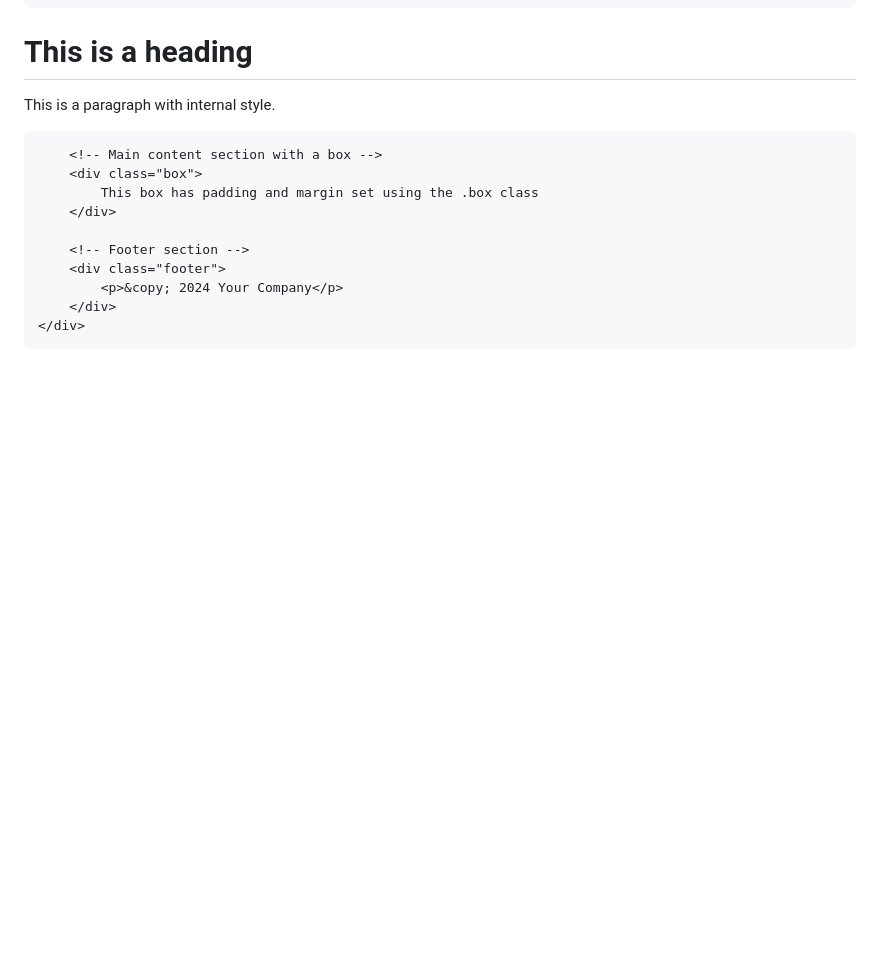
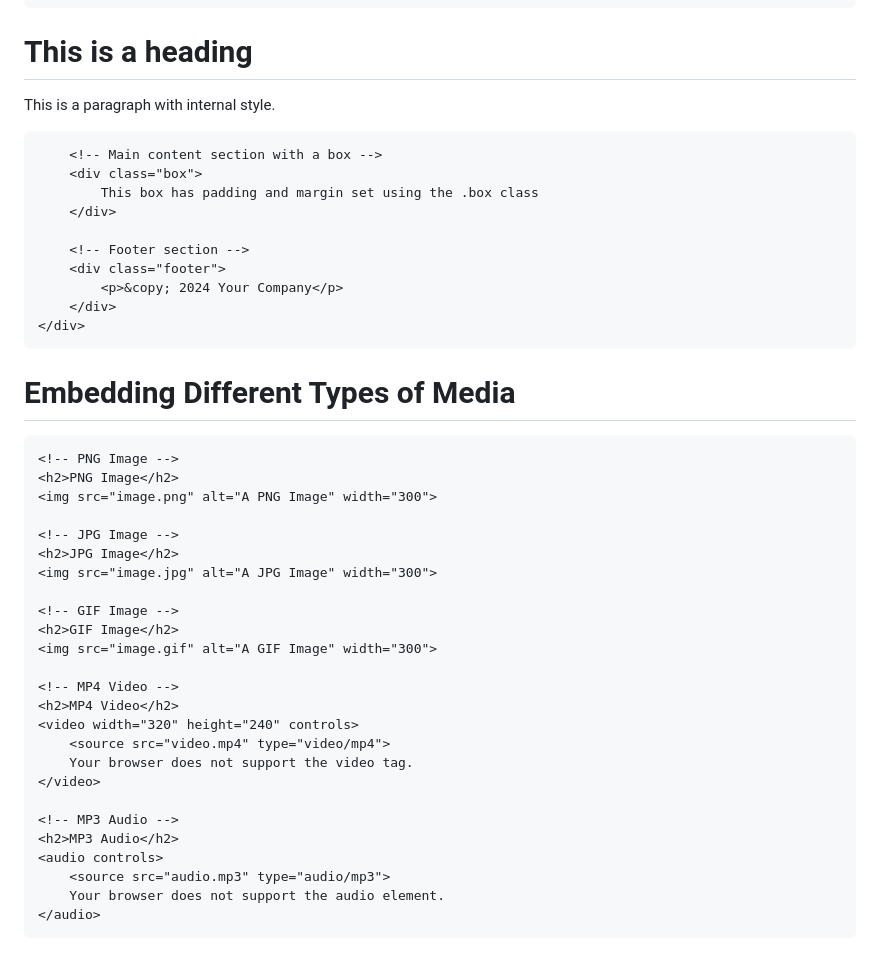
Before and after one commit to Jeromejr12/Index, a Markdown page: README.md, the part around one of its changes. Drawn GitHub-style; blank space fills up the shorter version.

```diff
--- a/README.md
+++ b/README.md
@@ -193,3 +193,39 @@ https://github.com/Jeromejr12/Index/blob/main/README.md
     </div>
 </body>
 </html>
+<!DOCTYPE html>
+<html lang="en">
+<head>
+    <meta charset="UTF-8">
+    <meta name="viewport" content="width=device-width, initial-scale=1.0">
+    <title>Media Embedding Example</title>
+</head>
+<body>
+    <h1>Embedding Different Types of Media</h1>
+
+    <!-- PNG Image -->
+    <h2>PNG Image</h2>
+    <img src="image.png" alt="A PNG Image" width="300">
+
+    <!-- JPG Image -->
+    <h2>JPG Image</h2>
+    <img src="image.jpg" alt="A JPG Image" width="300">
+
+    <!-- GIF Image -->
+    <h2>GIF Image</h2>
+    <img src="image.gif" alt="A GIF Image" width="300">
+
+    <!-- MP4 Video -->
+    <h2>MP4 Video</h2>
+    <video width="320" height="240" controls>
+        <source src="video.mp4" type="video/mp4">
+        Your browser does not support the video tag.
+    </video>
+
+    <!-- MP3 Audio -->
+    <h2>MP3 Audio</h2>
+    <audio controls>
+        <source src="audio.mp3" type="audio/mp3">
+        Your browser does not support the audio element.
+    </audio>
+
```
Also changed, not shown: other parts of README.md (+2 -0 lines).
